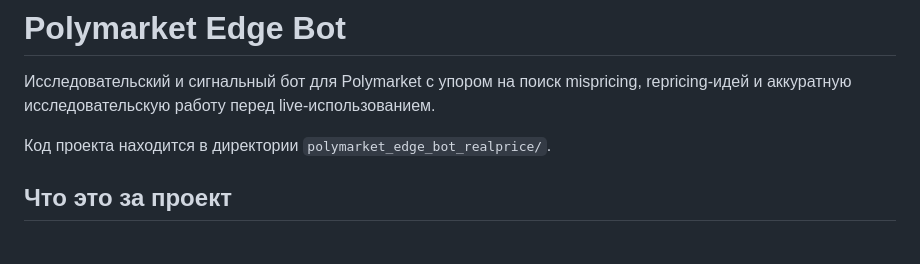
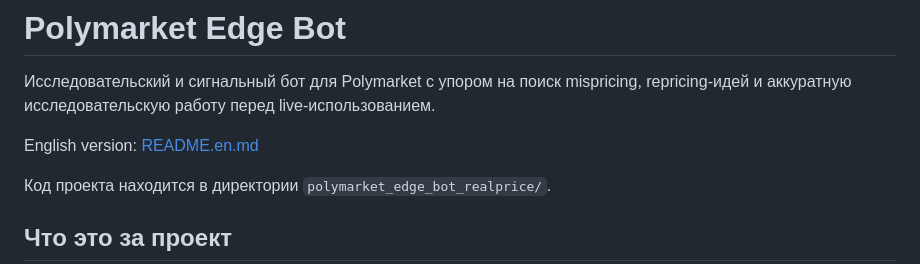
Before and after one commit to fsdafdsw/xakkep, a Markdown page: README.md, the part around the change. GitHub-like rendering; blank space fills up the shorter version.

Commit message:
Add English README

```diff
--- a/README.md
+++ b/README.md
@@ -1,6 +1,8 @@
 # Polymarket Edge Bot
 
 Исследовательский и сигнальный бот для Polymarket с упором на поиск mispricing, repricing-идей и аккуратную исследовательскую работу перед live-использованием.
+
+English version: [README.en.md](/Users/slava/Documents/New%20project/README.en.md)
 
 Код проекта находится в директории `polymarket_edge_bot_realprice/`.
 
```
Also changed, not shown: README.en.md (added, +80 -0 lines).
